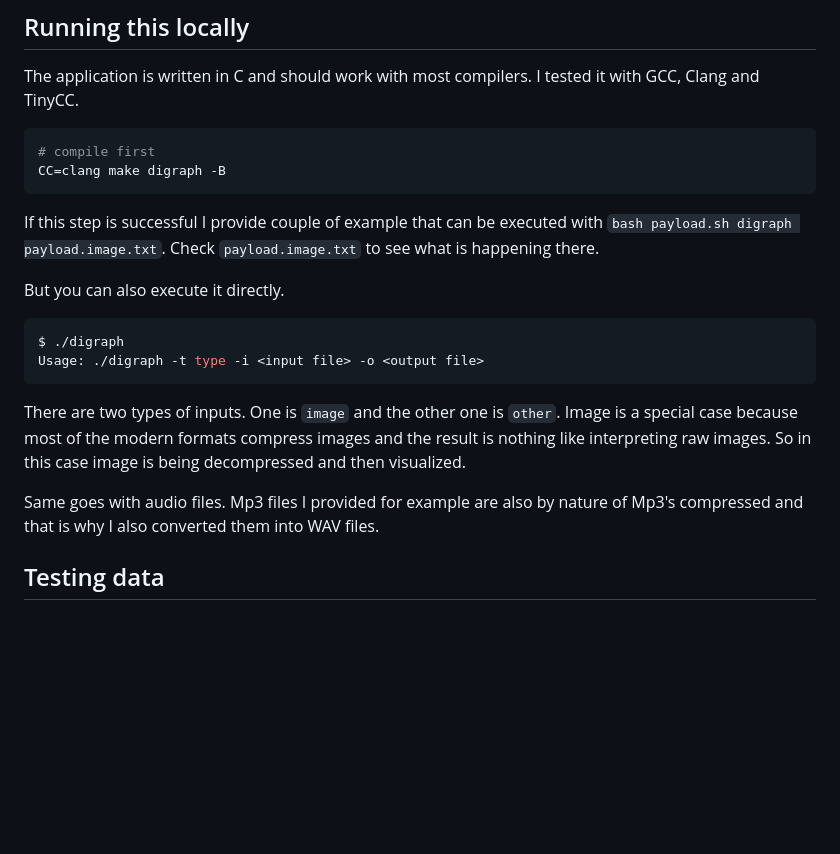
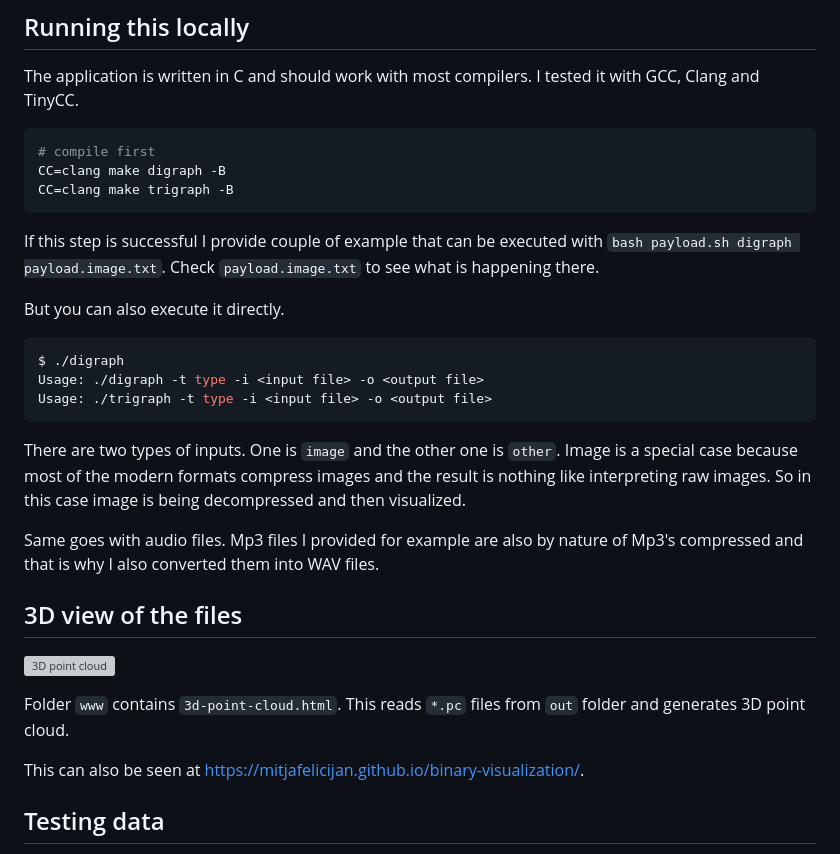
Before and after one commit to mitjafelicijan/binary-visualization, a Markdown page: README.md, the part around the change. GitHub-like rendering; blank space fills up the shorter version; grey boxes are pictures that could not be loaded.

Commit message:
Updated readme with trigraph content

````diff
--- a/README.md
+++ b/README.md
@@ -21,6 +21,7 @@ with GCC, Clang and TinyCC.
 ```sh
 # compile first
 CC=clang make digraph -B
+CC=clang make trigraph -B
 ```
 
 If this step is successful I provide couple of example that can be executed with
@@ -32,6 +33,7 @@ But you can also execute it directly.
 ```sh
 $ ./digraph
 Usage: ./digraph -t type -i <input file> -o <output file>
+Usage: ./trigraph -t type -i <input file> -o <output file>
 ```
 
 There are two types of inputs. One is `image` and the other one is
@@ -41,6 +43,15 @@ image is being decompressed and then visualized.
 
 Same goes with audio files. Mp3 files I provided for example are also by nature
 of Mp3's compressed and that is why I also converted them into WAV files.
+
+## 3D view of the files
+
+![3D point cloud](https://github.com/mitjafelicijan/binary-visualization/assets/296714/50595b85-b8f7-40be-8a5d-ccbe27e09563)
+
+Folder `www` contains `3d-point-cloud.html`. This reads `*.pc` files from `out`
+folder and generates 3D point cloud.
+
+This can also be seen at https://mitjafelicijan.github.io/binary-visualization/.
 
 ## Testing data
 
````
